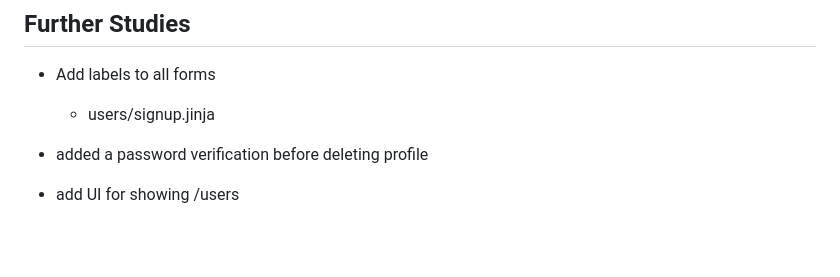
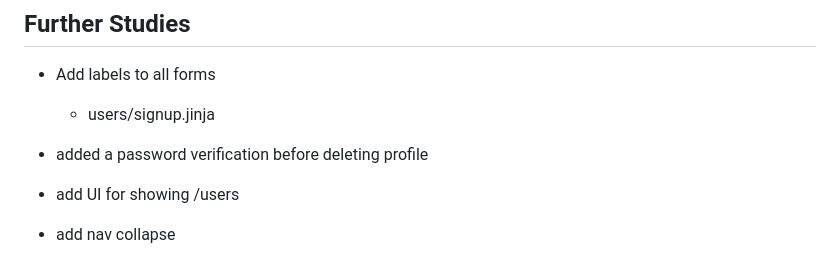
Before and after one commit to StrawberryShortyCake/flask-warbler, a Markdown page: tickets.md, the part around the change. Rendered like a GitHub page; blank space fills up the shorter version.

Commit message:
Nav ticket

```diff
--- a/tickets.md
+++ b/tickets.md
@@ -118,3 +118,5 @@ False if it can't find a user
 - added a password verification before deleting profile
 
 - add UI for showing /users
+
+- add nav collapse
```
